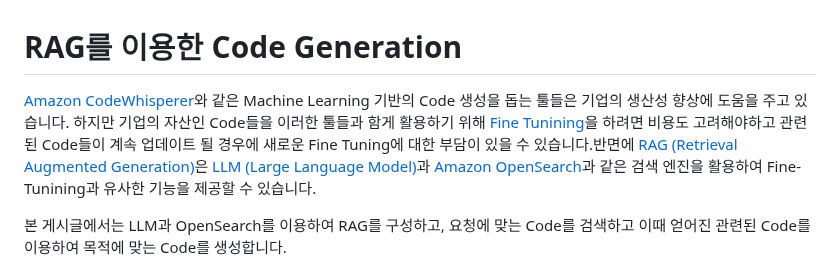
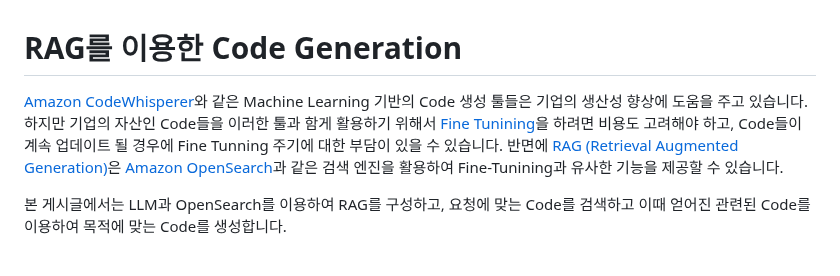
Before and after one commit to kyopark2014/rag-code-generation, a Markdown page: README.md, the part around the change. GitHub-like rendering.

```diff
--- a/README.md
+++ b/README.md
@@ -1,6 +1,6 @@
 # RAG를 이용한 Code Generation
 
-[Amazon CodeWhisperer](https://docs.aws.amazon.com/codewhisperer/latest/userguide/what-is-cwspr.html)와 같은 Machine Learning 기반의 Code 생성을 돕는 툴들은 기업의 생산성 향상에 도움을 주고 있습니다. 하지만 기업의 자산인 Code들을 이러한 툴들과 함게 활용하기 위해 [Fine Tunining](https://docs.aws.amazon.com/ko_kr/sagemaker/latest/dg/jumpstart-fine-tune.html)을 하려면 비용도 고려해야하고 관련된 Code들이 계속 업데이트 될 경우에 새로운 Fine Tuning에 대한 부담이 있을 수 있습니다.반면에 [RAG (Retrieval Augmented Generation)](https://docs.aws.amazon.com/ko_kr/sagemaker/latest/dg/jumpstart-foundation-models-customize-rag.html)은 [LLM (Large Language Model)](https://aws.amazon.com/ko/what-is/large-language-model/)과 [Amazon OpenSearch](https://docs.aws.amazon.com/ko_kr/opensearch-service/latest/developerguide/what-is.html)과 같은 검색 엔진을 활용하여 Fine-Tunining과 유사한 기능을 제공할 수 있습니다.
+[Amazon CodeWhisperer](https://docs.aws.amazon.com/codewhisperer/latest/userguide/what-is-cwspr.html)와 같은 Machine Learning 기반의 Code 생성 툴들은 기업의 생산성 향상에 도움을 주고 있습니다. 하지만 기업의 자산인 Code들을 이러한 툴과 함게 활용하기 위해서 [Fine Tunining](https://docs.aws.amazon.com/ko_kr/sagemaker/latest/dg/jumpstart-fine-tune.html)을 하려면 비용도 고려해야 하고, Code들이 계속 업데이트 될 경우에 Fine Tunning 주기에 대한 부담이 있을 수 있습니다. 반면에 [RAG (Retrieval Augmented Generation)](https://docs.aws.amazon.com/ko_kr/sagemaker/latest/dg/jumpstart-foundation-models-customize-rag.html)은 [Amazon OpenSearch](https://docs.aws.amazon.com/ko_kr/opensearch-service/latest/developerguide/what-is.html)과 같은 검색 엔진을 활용하여 Fine-Tunining과 유사한 기능을 제공할 수 있습니다.
 
 본 게시글에서는 LLM과 OpenSearch를 이용하여 RAG를 구성하고, 요청에 맞는 Code를 검색하고 이때 얻어진 관련된 Code를 이용하여 목적에 맞는 Code를 생성합니다.
 
```
